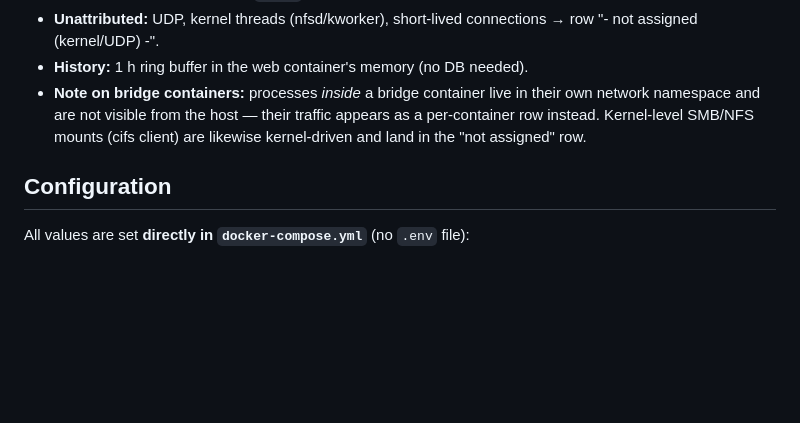
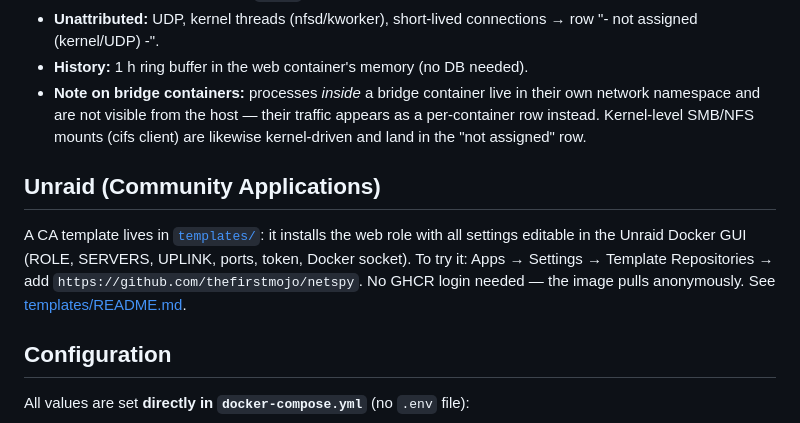
Before and after one commit to thefirstmojo/netspy, a Markdown page: README.md, the part around the change. GitHub-like rendering; blank space fills up the shorter version.

Commit message:
Unraid CA template in Repo (templates/): GUI-Variablen, Icon, ohne GHCR-Login (anonyme Pulls bestaetigt)

```diff
--- a/README.md
+++ b/README.md
@@ -96,6 +96,15 @@ docker compose up -d
   traffic appears as a per-container row instead. Kernel-level SMB/NFS mounts
   (cifs client) are likewise kernel-driven and land in the "not assigned" row.
 
+## Unraid (Community Applications)
+
+A CA template lives in [`templates/`](templates/netspy.xml): it installs the
+web role with all settings editable in the Unraid Docker GUI (ROLE, SERVERS,
+UPLINK, ports, token, Docker socket). To try it: Apps → Settings → Template
+Repositories → add `https://github.com/thefirstmojo/netspy`. No GHCR login
+needed — the image pulls anonymously. See
+[templates/README.md](templates/README.md).
+
 ## Configuration
 
 All values are set **directly in `docker-compose.yml`** (no `.env` file):
```
Also changed, not shown: templates/README.md (added, +36 -0 lines), templates/icon.png (added), 1 other file.
